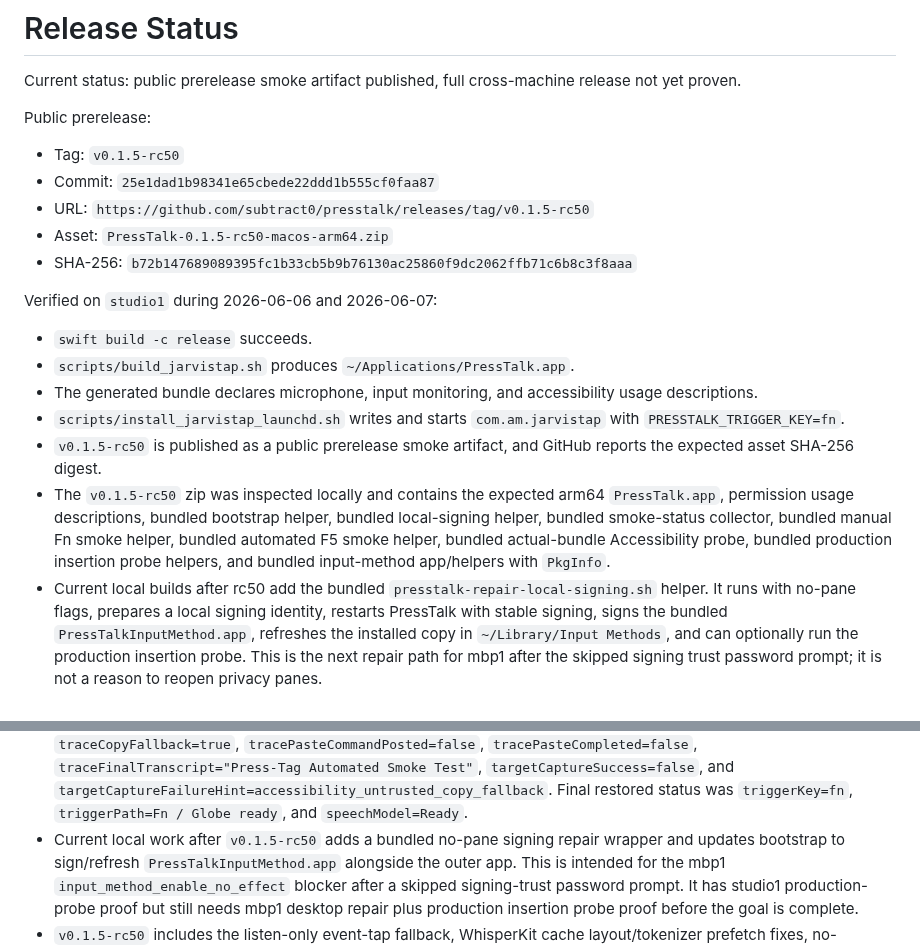
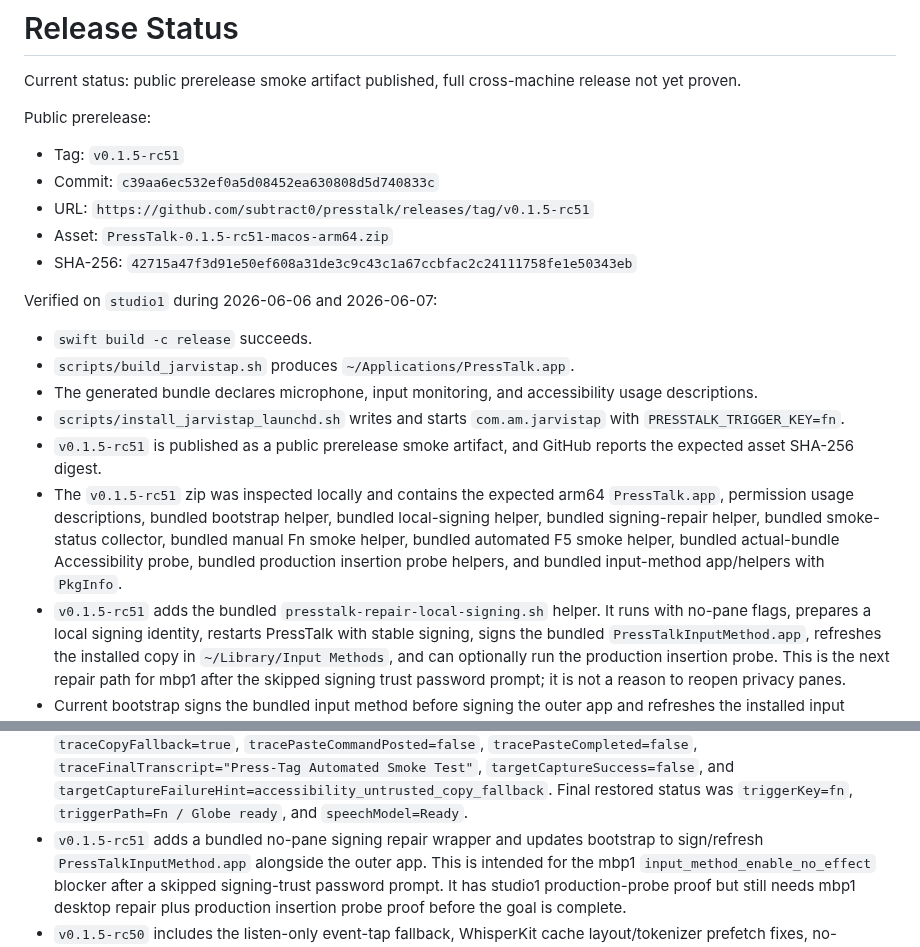
Before and after one commit to subtract0/presstalk, a Markdown page: docs/RELEASE_STATUS.md, 2 parts joined by grey strips. Drawn GitHub-style.

Commit message:
Record PressTalk rc51 release

```diff
--- a/docs/RELEASE_STATUS.md
+++ b/docs/RELEASE_STATUS.md
@@ -5,11 +5,11 @@ release not yet proven.
 
 Public prerelease:
 
-- Tag: `v0.1.5-rc50`
-- Commit: `25e1dad1b98341e65cbede22ddd1b555cf0faa87`
-- URL: `https://github.com/subtract0/presstalk/releases/tag/v0.1.5-rc50`
-- Asset: `PressTalk-0.1.5-rc50-macos-arm64.zip`
-- SHA-256: `b72b147689089395fc1b33cb5b9b76130ac25860f9dc2062ffb71c6b8c3f8aaa`
+- Tag: `v0.1.5-rc51`
+- Commit: `c39aa6ec532ef0a5d08452ea630808d5d740833c`
+- URL: `https://github.com/subtract0/presstalk/releases/tag/v0.1.5-rc51`
+- Asset: `PressTalk-0.1.5-rc51-macos-arm64.zip`
+- SHA-256: `42715a47f3d91e50ef608a31de3c9c43c1a67ccbfac2c24111758fe1e50343eb`
 
 Verified on `studio1` during 2026-06-06 and 2026-06-07:
 
@@ -17,15 +17,15 @@ Verified on `studio1` during 2026-06-06 and 2026-06-07:
 - `scripts/build_jarvistap.sh` produces `~/Applications/PressTalk.app`.
 - The generated bundle declares microphone, input monitoring, and accessibility usage descriptions.
 - `scripts/install_jarvistap_launchd.sh` writes and starts `com.am.jarvistap` with `PRESSTALK_TRIGGER_KEY=fn`.
-- `v0.1.5-rc50` is published as a public prerelease smoke artifact, and GitHub
+- `v0.1.5-rc51` is published as a public prerelease smoke artifact, and GitHub
   reports the expected asset SHA-256 digest.
-- The `v0.1.5-rc50` zip was inspected locally and contains the expected arm64
+- The `v0.1.5-rc51` zip was inspected locally and contains the expected arm64
   `PressTalk.app`, permission usage descriptions, bundled bootstrap helper,
-  bundled local-signing helper, bundled smoke-status collector, bundled manual
-  Fn smoke helper, bundled automated F5 smoke helper, bundled actual-bundle
-  Accessibility probe, bundled production insertion probe helpers, and bundled
-  input-method app/helpers with `PkgInfo`.
-- Current local builds after rc50 add the bundled
+  bundled local-signing helper, bundled signing-repair helper, bundled
+  smoke-status collector, bundled manual Fn smoke helper, bundled automated F5
+  smoke helper, bundled actual-bundle Accessibility probe, bundled production
+  insertion probe helpers, and bundled input-method app/helpers with `PkgInfo`.
+- `v0.1.5-rc51` adds the bundled
   `presstalk-repair-local-signing.sh` helper. It runs with no-pane flags,
   prepares a local signing identity, restarts PressTalk with stable signing,
   signs the bundled `PressTalkInputMethod.app`, refreshes the installed copy in
@@ -703,7 +703,7 @@ Known current proof gaps:
   `targetCaptureFailureHint=accessibility_untrusted_copy_fallback`. Final
   restored status was `triggerKey=fn`, `triggerPath=Fn / Globe ready`, and
   `speechModel=Ready`.
-- Current local work after `v0.1.5-rc50` adds a bundled no-pane signing repair
+- `v0.1.5-rc51` adds a bundled no-pane signing repair
   wrapper and updates bootstrap to sign/refresh `PressTalkInputMethod.app`
   alongside the outer app. This is intended for the mbp1
   `input_method_enable_no_effect` blocker after a skipped signing-trust password
```
